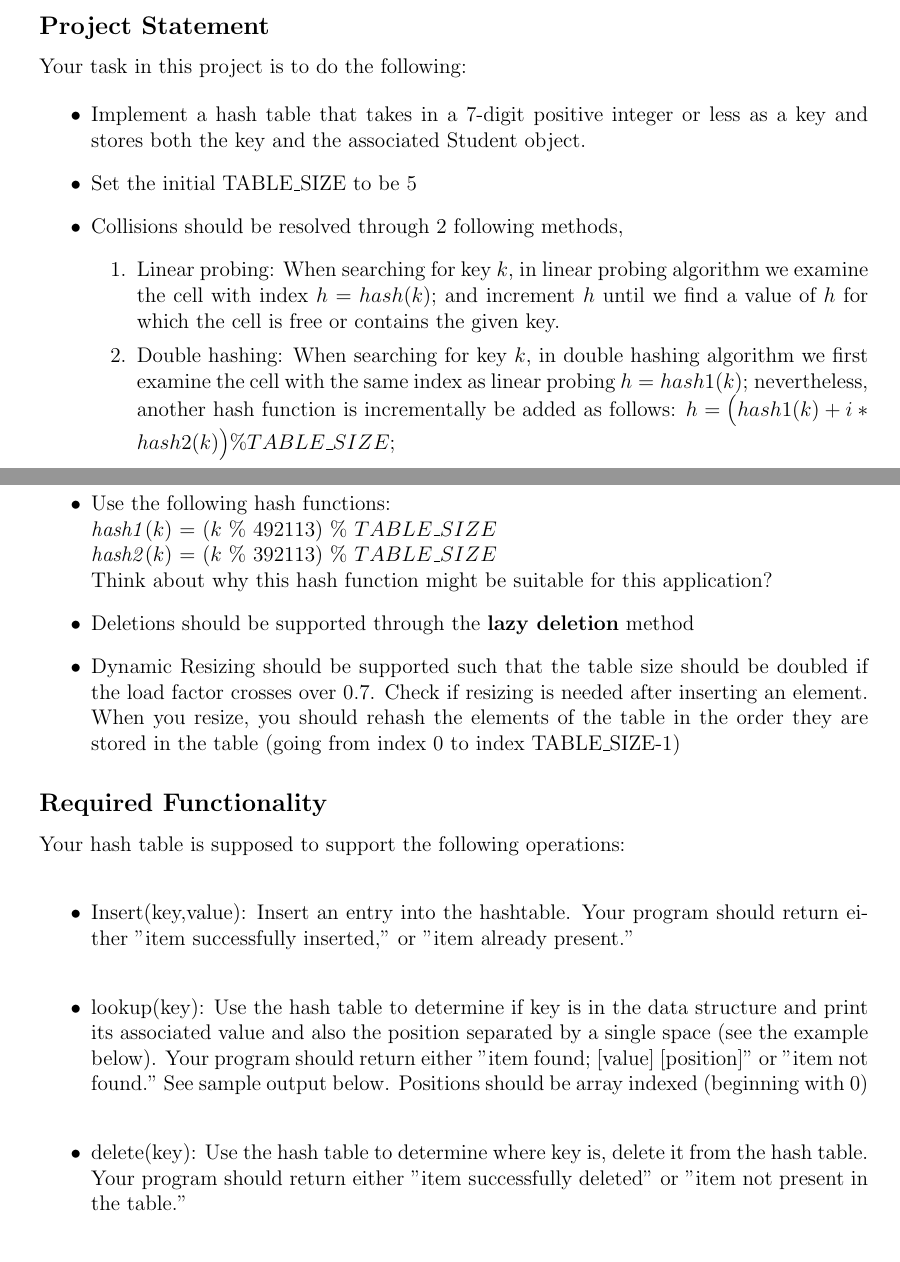
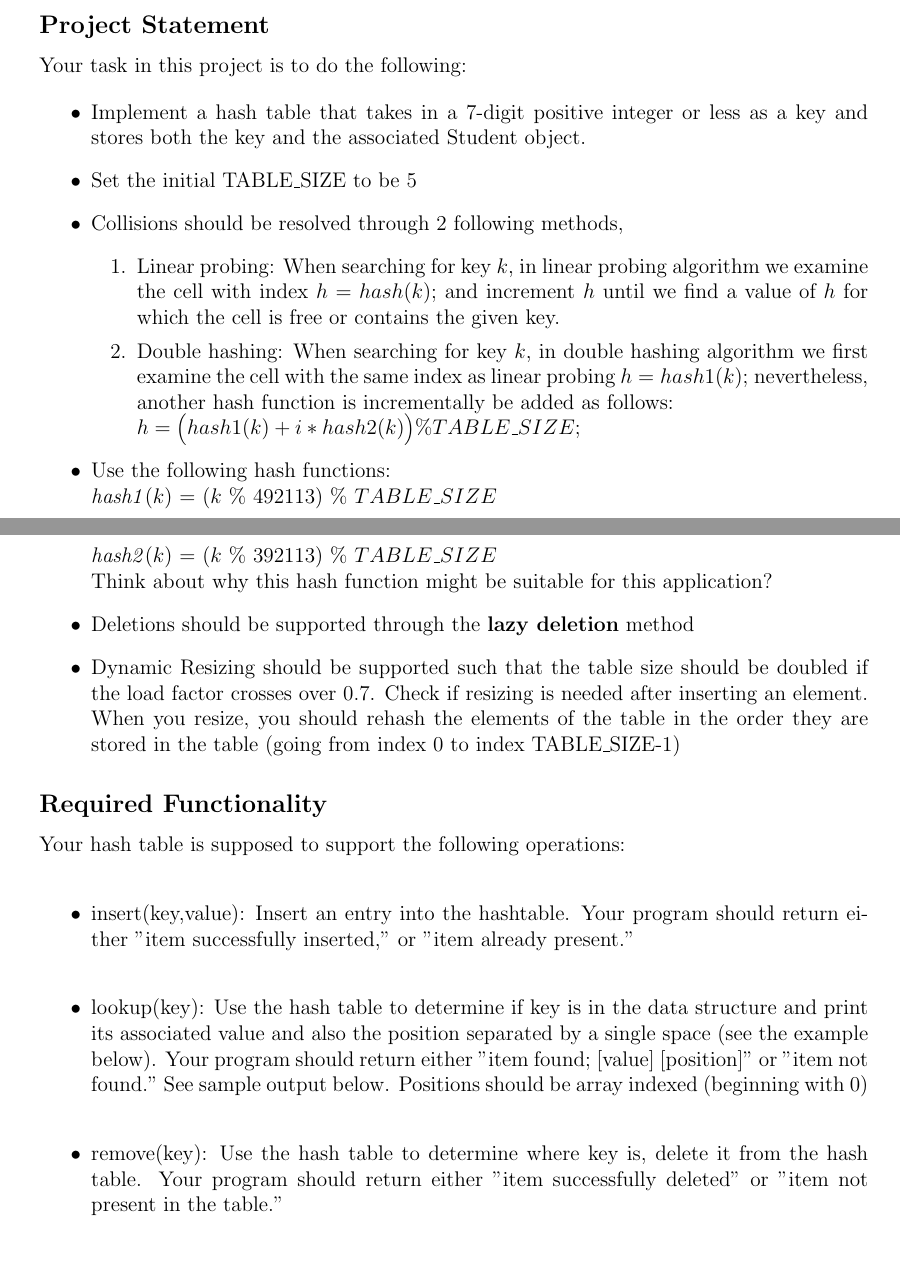
Before and after one commit to omid55/cs130a_data_structure, a LaTeX document (project1/CS130A_Project1.tex): two parts of pages 1 and 2 of 4, joined at a grey line, cut so that both start at the same text. Compiled offline with pdfLaTeX.

Commit message:
deleteToremove

```diff
--- a/project1/CS130A_Project1.tex
+++ b/project1/CS130A_Project1.tex
@@ -63,7 +63,7 @@ Your task in this project is to do the following:
     \item Collisions should be resolved through 2 following methods,
     \begin{enumerate}
         \item Linear probing: When searching for key $k$, in linear probing algorithm we examine the cell with index $h = hash(k);$ and increment $h$ until we find a value of $h$ for which the cell is free or contains the given key.
-        \item Double hashing: When searching for key $k$, in double hashing algorithm we first examine the cell with the same index as linear probing $h = hash1(k)$; nevertheless, another hash function is incrementally be added as follows:
+        \item Double hashing: When searching for key $k$, in double hashing algorithm we first examine the cell with the same index as linear probing $h = hash1(k)$; nevertheless, another hash function is incrementally be added as follows:\\
         $h = \Big(hash1(k) + i * hash2(k)\Big) \% TABLE\_SIZE;$
     \end{enumerate}
 
@@ -78,12 +78,12 @@ Your task in this project is to do the following:
 \subsection*{Required Functionality}
 Your hash table is supposed to support the following operations:\\
 \begin{itemize}
-    \item Insert(key,value): Insert an entry into the hashtable. Your program should return either "item successfully inserted," or "item already present."\\
+    \item insert(key,value): Insert an entry into the hashtable. Your program should return either "item successfully inserted," or "item already present."\\
 
     \item lookup(key): Use the hash table to determine if key is in the data structure and print its associated value and also the position separated by a single space (see the example below).
     Your program should return either "item found; [value] [position]" or "item not found." See sample output below. Positions should be array indexed (beginning with 0)\\
 
-    \item delete(key): Use the hash table to determine where key is, delete it from the hash table. Your program should return either "item successfully deleted" or "item not present in the table."\\
+    \item remove(key): Use the hash table to determine where key is, delete it from the hash table. Your program should return either "item successfully deleted" or "item not present in the table."\\
 
     \item print(): Print out the hash table (in the array format). For empty spots in the hash table, don't print anything.
 
```
Also changed, not shown: project1/CS130A_Project1.pdf.
